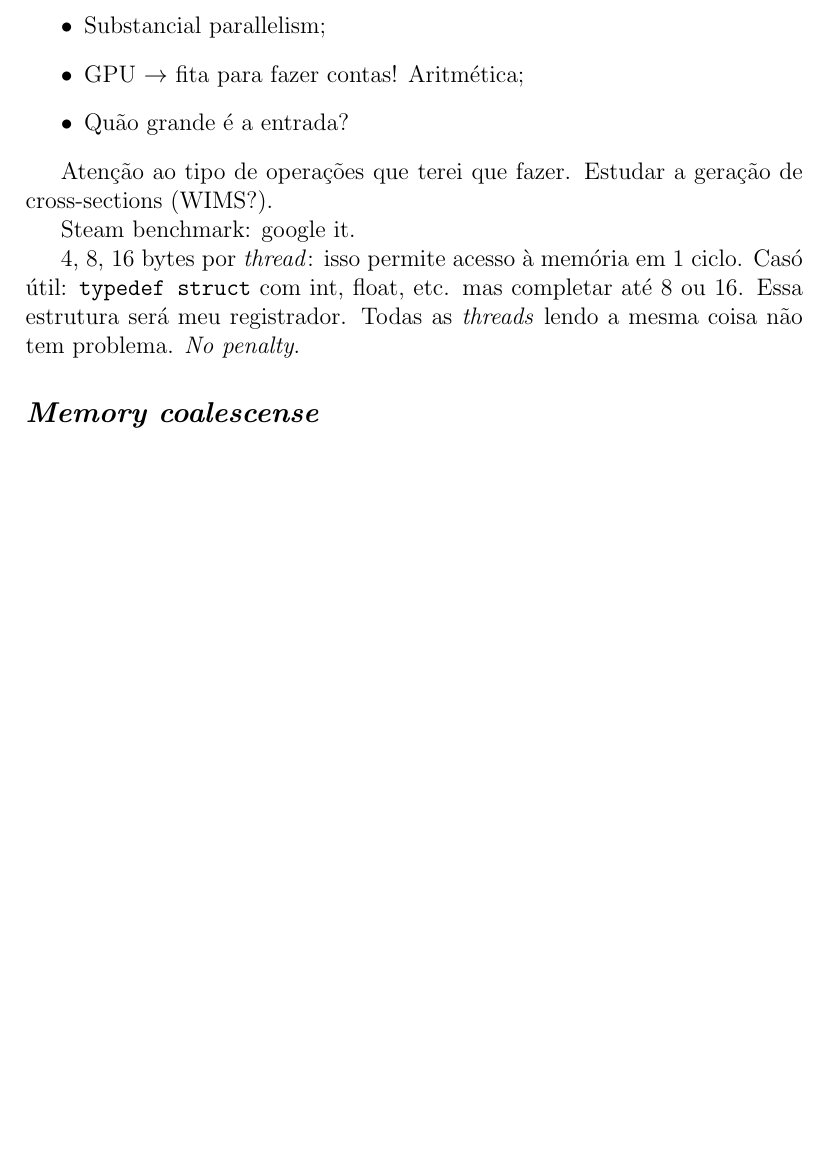
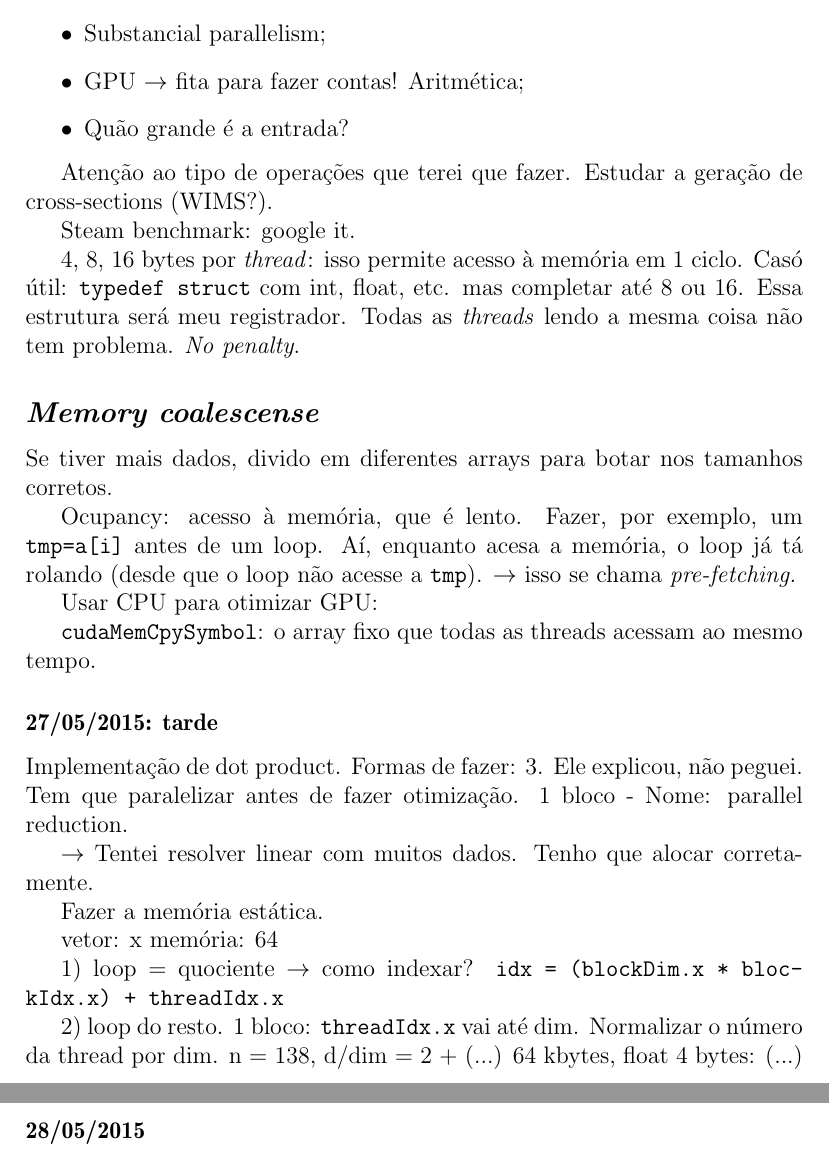
Before and after one commit to vitorvas/ictp2015-accel, a LaTeX document (accel.tex): part of page 10 of 10 before the commit and two parts of pages 10 and 11 of 11 after it, the two joined at a grey line, cut so that both start at the same text, the shorter picture padded with empty space. Compiled offline with pdfLaTeX.

Commit message:
De página em página termino...

```diff
--- a/accel.tex
+++ b/accel.tex
@@ -344,4 +344,30 @@ Steam benchmark: google it.
 
 \subsection*{\textit{Memory coalescense}}
 
+Se tiver mais dados, divido em diferentes arrays para botar nos tamanhos corretos.
+
+Ocupancy: acesso à memória, que é lento. Fazer, por exemplo, um \texttt{tmp=a[i]} antes de um loop. Aí, enquanto acesa a memória, o loop já tá rolando (desde que
+o loop não acesse a \texttt{tmp}). $\rightarrow$ isso se chama \textit{pre-fetching.}
+
+Usar CPU para otimizar GPU:
+
+\texttt{cudaMemCpySymbol}: o array fixo que todas as threads acessam ao mesmo tempo.
+
+\subsubsection*{\date{27/05/2015}: tarde}
+Implementação de dot product. Formas de fazer: 3. Ele explicou, não peguei. Tem que paralelizar antes de fazer otimização. 1 bloco - Nome: parallel reduction.
+
+$\rightarrow$ Tentei resolver linear com muitos dados. Tenho que alocar corretamente.
+
+Fazer a memória estática.
+
+vetor: x
+memória: 64
+
+1) loop = quociente $\rightarrow$ como indexar? \texttt{idx = (blockDim.x * blockIdx.x) + threadIdx.x}
+
+2) loop do resto. 1 bloco: \texttt{threadIdx.x} vai até dim. Normalizar o número da thread por dim. n = 138, d/dim = 2 + (...)
+64 kbytes, float 4 bytes: (...)
+
+\subsubsection*{\date{28/05/2015}}
+
 \end{document}
```
